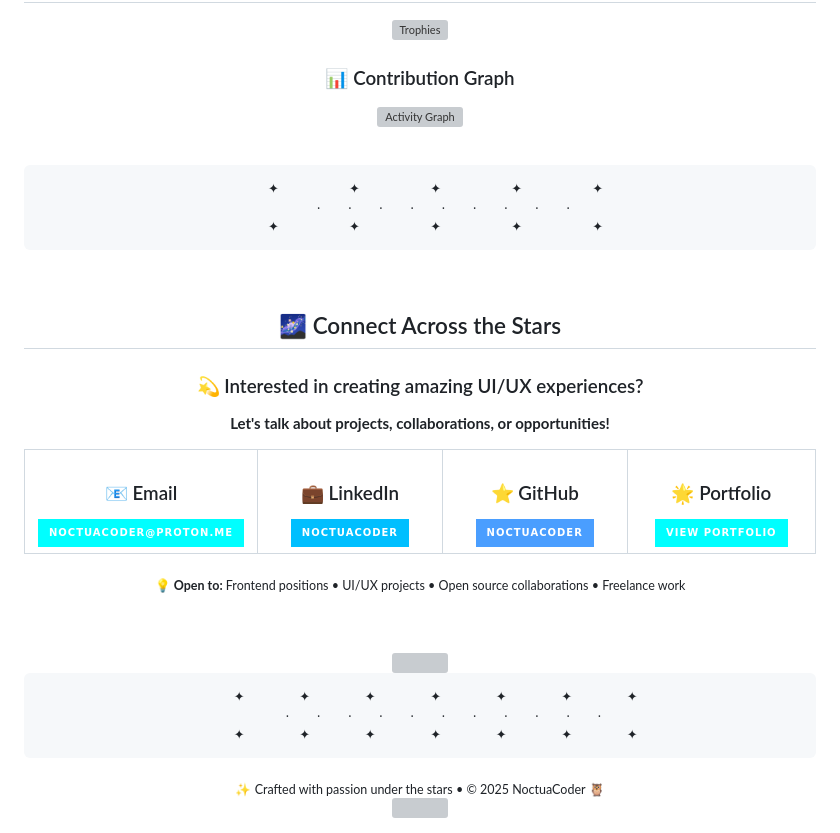
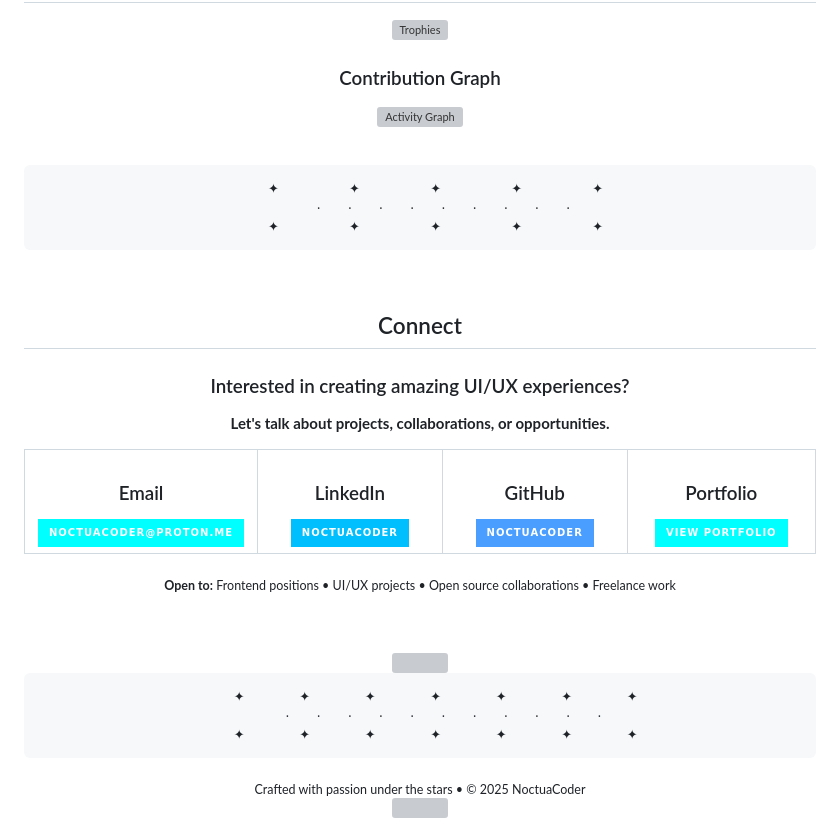
Before and after one commit to NoctuaCoder/NoctuaCoder, a Markdown page: README.md, the part around one of its changes. Rendered like a GitHub page; badges without logos; grey boxes are pictures that could not be loaded.

```diff
--- a/README.md
+++ b/README.md
@@ -301,7 +301,7 @@ Celestial productivity dashboard with:
 
 ![Trophies](https://github-profile-trophy.vercel.app/?username=NoctuaCoder&theme=algolia&no-frame=true&no-bg=true&column=4&row=2&margin-w=15&margin-h=15)
 
-### 📊 Contribution Graph
+### Contribution Graph
 
 ![Activity Graph](https://github-readme-activity-graph.vercel.app/graph?username=NoctuaCoder&theme=react-dark&hide_border=true&bg_color=0A0E27&color=00FFFF&line=00BFFF&point=4A9EFF&area=true&area_color=00BFFF)
 
@@ -322,13 +322,13 @@ Celestial productivity dashboard with:
 
 <br/>
 
-## 🌌 Connect Across the Stars
+## Connect
 
 <div align="center">
 
-### 💫 Interested in creating amazing UI/UX experiences?
+### Interested in creating amazing UI/UX experiences?
 
-**Let's talk about projects, collaborations, or opportunities!**
+**Let's talk about projects, collaborations, or opportunities.**
 
 </div>
 
@@ -336,7 +336,7 @@ Celestial productivity dashboard with:
 <tr>
 <td align="center" width="25%">
 
-### 📧 Email
+### Email
 <a href="mailto:noctuacoder@proton.me">
   <img src="https://img.shields.io/badge/noctuacoder@proton.me-00FFFF?style=for-the-badge&logo=protonmail&logoColor=0A0E27"/>
 </a>
@@ -344,7 +344,7 @@ Celestial productivity dashboard with:
 </td>
 <td align="center" width="25%">
 
-### 💼 LinkedIn
+### LinkedIn
 <a href="https://linkedin.com/in/noctuacoder">
   <img src="https://img.shields.io/badge/NoctuaCoder-00BFFF?style=for-the-badge&logo=linkedin&logoColor=0A0E27"/>
 </a>
@@ -352,7 +352,7 @@ Celestial productivity dashboard with:
 </td>
 <td align="center" width="25%">
 
-### ⭐ GitHub
+### GitHub
 <a href="https://github.com/NoctuaCoder">
   <img src="https://img.shields.io/badge/NoctuaCoder-4A9EFF?style=for-the-badge&logo=github&logoColor=0A0E27"/>
 </a>
@@ -360,7 +360,7 @@ Celestial productivity dashboard with:
 </td>
 <td align="center" width="25%">
 
-### 🌟 Portfolio
+### Portfolio
 <a href="https://noctuacoder.github.io/NoctuaCoder/portfolio.html">
   <img src="https://img.shields.io/badge/View_Portfolio-00FFFF?style=for-the-badge&logo=firefox&logoColor=0A0E27"/>
 </a>
@@ -370,7 +370,7 @@ Celestial productivity dashboard with:
 </table>
 
 <sub style="color: #00BFFF; opacity: 0.9;">
-💡 <strong>Open to:</strong> Frontend positions • UI/UX projects • Open source collaborations • Freelance work
+<strong>Open to:</strong> Frontend positions • UI/UX projects • Open source collaborations • Freelance work
 </sub>
 
 <br/><br/>
@@ -389,7 +389,7 @@ Celestial productivity dashboard with:
 </pre>
 
 <sub style="color: #00BFFF; opacity: 0.8;">
-  ✨ Crafted with passion under the stars • © 2025 NoctuaCoder 🦉
+  Crafted with passion under the stars • © 2025 NoctuaCoder
 </sub>
 
 <br/>
```
Also changed, not shown: other parts of README.md (+40 -40 lines).
